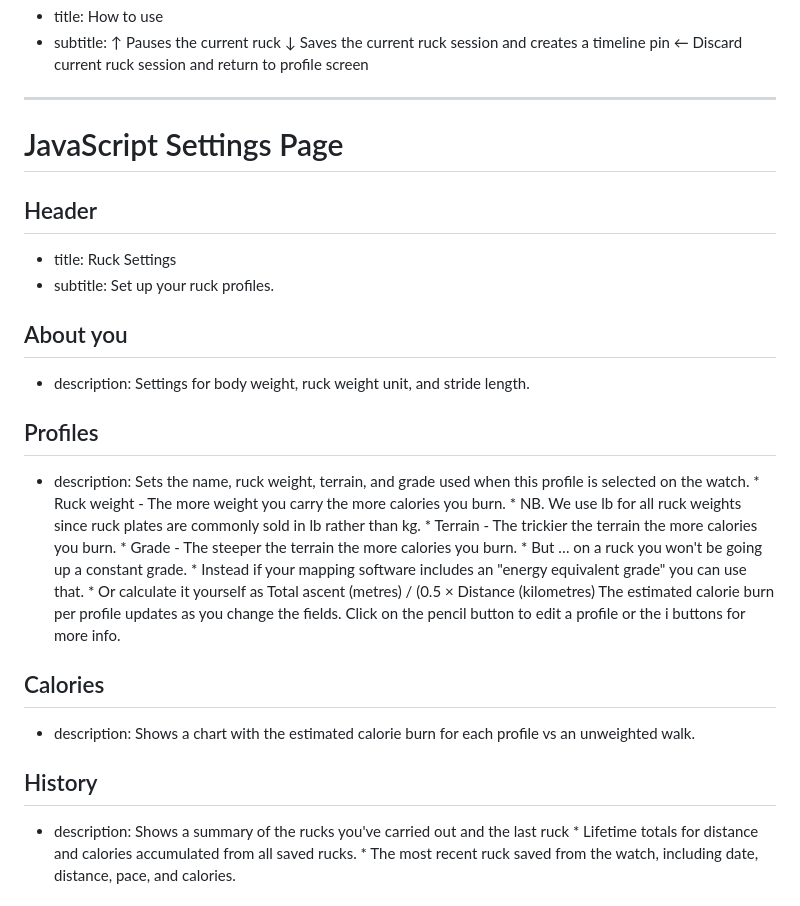
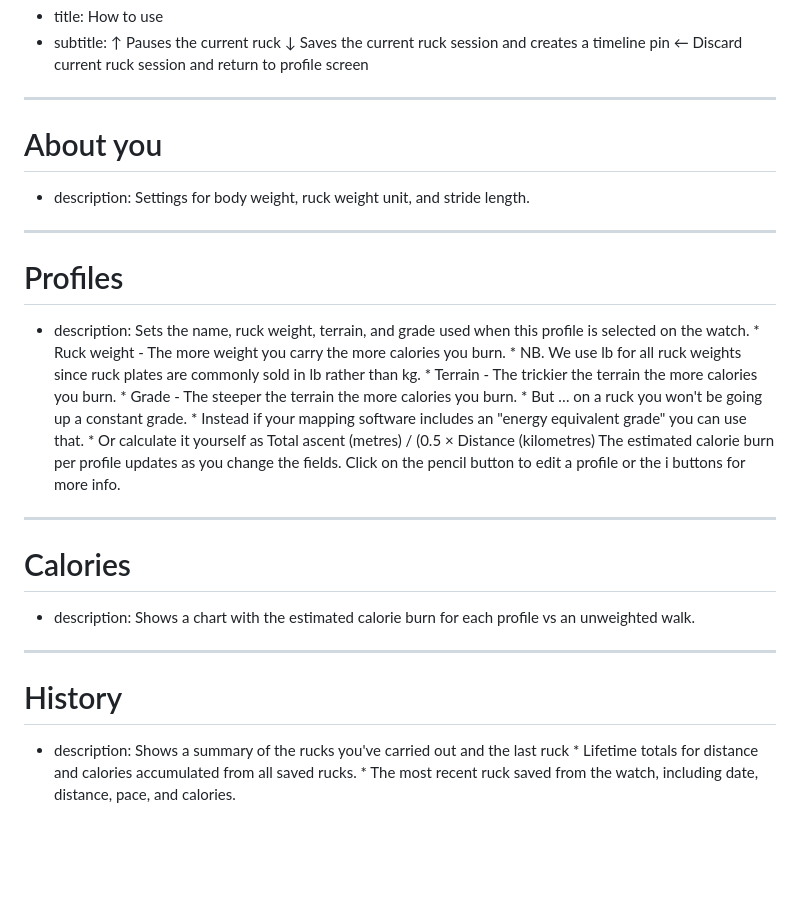
Before and after one commit to gordonbazeley/ruckpebble, a Markdown page: ruckpebble/resources/screenshot_descriptions.md, the part around the change. Rendered like a GitHub page; blank space fills up the shorter version.

Commit message:
update explainer screenshots

```diff
--- a/ruckpebble/resources/screenshot_descriptions.md
+++ b/ruckpebble/resources/screenshot_descriptions.md
@@ -60,15 +60,12 @@
 
 ---
 
-# JavaScript Settings Page
-## Header
-- title: Ruck Settings
-- subtitle: Set up your ruck profiles.
-
-## About you
+# About you
 - description: Settings for body weight, ruck weight unit, and stride length.
 
-## Profiles
+---
+
+# Profiles
 - description: Sets the name, ruck weight, terrain, and grade used when this profile is selected on the watch.
                * Ruck weight - The more weight you carry the more calories you burn.
                  * NB. We use lb for all ruck weights since ruck plates are commonly sold in lb rather than kg.
@@ -79,11 +76,14 @@
                  * Or calculate it yourself as Total ascent (metres) / (0.5 × Distance (kilometres)
                The estimated calorie burn per profile updates as you change the fields.
                Click on the pencil button to edit a profile or the i buttons for more info.
+---
 
-## Calories
+# Calories
 - description: Shows a chart with the estimated calorie burn for each profile vs an unweighted walk.
 
-## History
+---
+
+# History
 - description: Shows a summary of the rucks you've carried out and the last ruck
                * Lifetime totals for distance and calories accumulated from all saved rucks.
                * The most recent ruck saved from the watch, including date, distance, pace, and calories.
```
Also changed, not shown: README.md (+5 -2 lines), ruckpebble/resources/explainer_screenshots/ruck_settings_about_you_annotated.png (added), ruckpebble/resources/explainer_screenshots/ruck_settings_calories_annotated.png (added), ruckpebble/resources/explainer_screenshots/ruck_settings_history_annotated.png (added), ruckpebble/resources/explainer_screenshots/ruck_settings_page_annotated.png (deleted), ruckpebble/resources/explainer_screenshots/ruck_settings_profiles_annotated.png (added), 1 other file.
